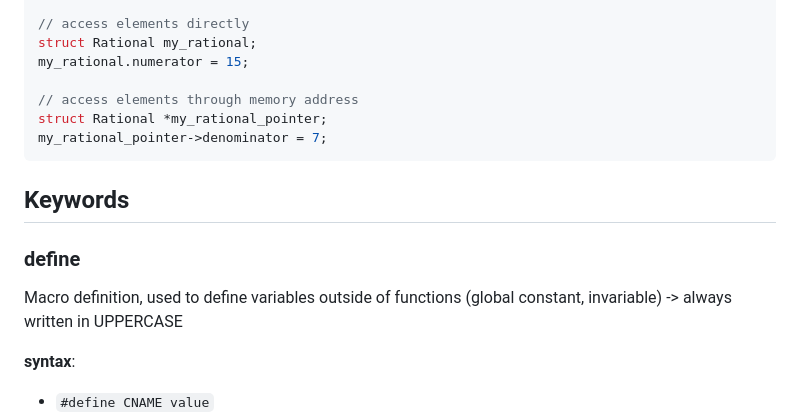
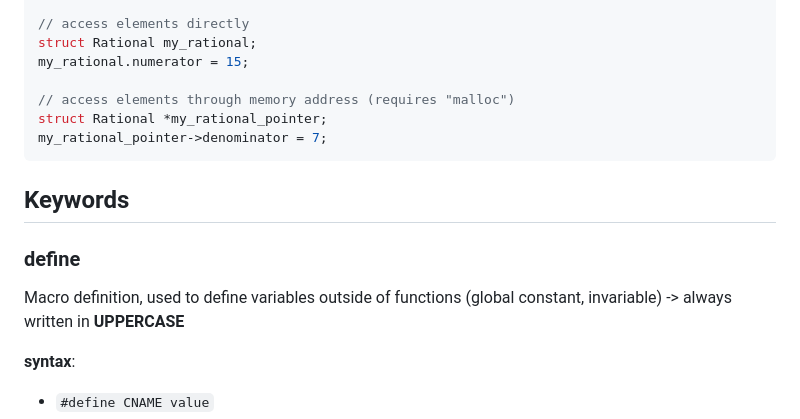
Before and after one commit to Gwizdo51/personal_dump, a Markdown page: notes/C.md, the part around the change. GitHub-like rendering.

Commit message:
c notes cleaning

````diff
--- a/notes/C.md
+++ b/notes/C.md
@@ -76,7 +76,7 @@ struct Rational {
 struct Rational my_rational;
 my_rational.numerator = 15;
 
-// access elements through memory address
+// access elements through memory address (requires "malloc")
 struct Rational *my_rational_pointer;
 my_rational_pointer->denominator = 7;
 ```
@@ -85,7 +85,7 @@ my_rational_pointer->denominator = 7;
 
 ### define
 
-Macro definition, used to define variables outside of functions (global constant, invariable) -> always written in UPPERCASE
+Macro definition, used to define variables outside of functions (global constant, invariable) -> always written in **UPPERCASE**
 
 **syntax**:
 - `#define CNAME value`
````
